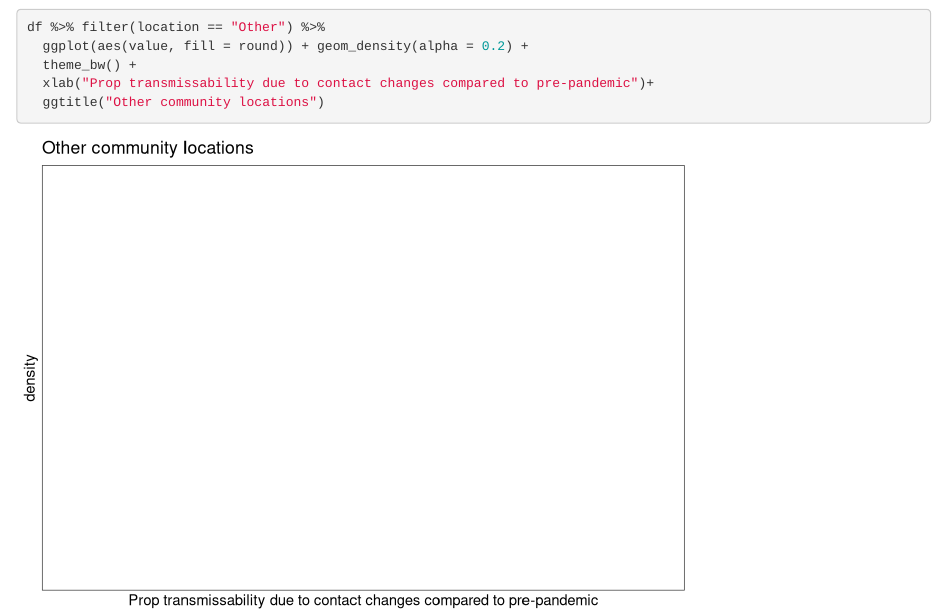
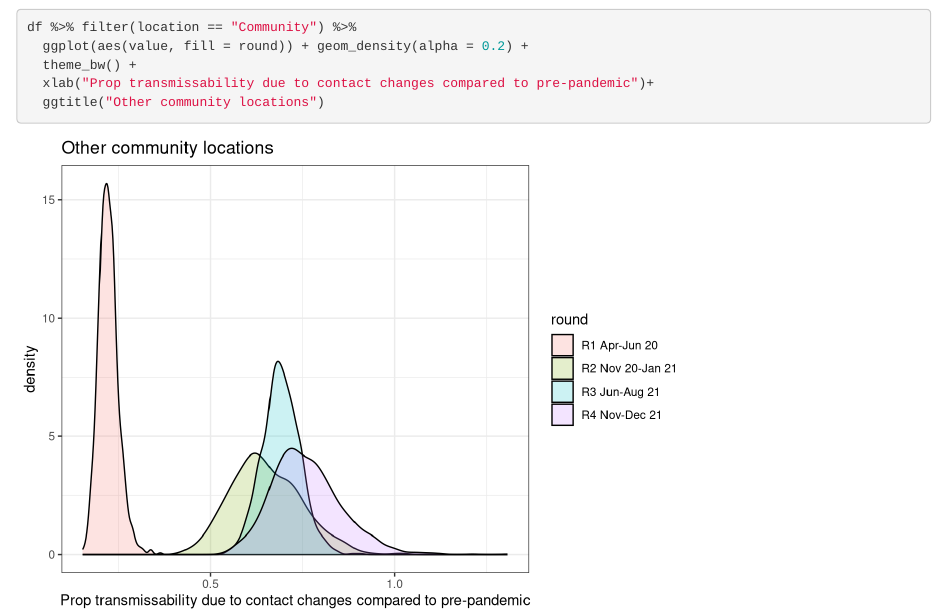
Before and after one commit to lopmanlab/corporatemix-compare-rounds, an R Markdown document (scripts/09_rel_transmission_results.Rmd): the page in a window 1100 px wide, from 3780 px down. Rendered offline with R 4.5, knitr and Pandoc, with nearby package versions.

Commit message:
Renaming files

````diff
--- a/scripts/09_Results.Rmd
+++ b/scripts/09_rel_transmission_results.Rmd
@@ -80,7 +80,7 @@ df %>% filter(location == "Work") %>%
 ```
 
 ```{r}
-df %>% filter(location == "Other") %>%
+df %>% filter(location == "Community") %>%
   ggplot(aes(value, fill = round)) + geom_density(alpha = 0.2) +
   theme_bw() +
   xlab("Prop transmissability due to contact changes compared to pre-pandemic")+
````
Also changed, not shown: scripts/09_rel_transmission_results.html.
